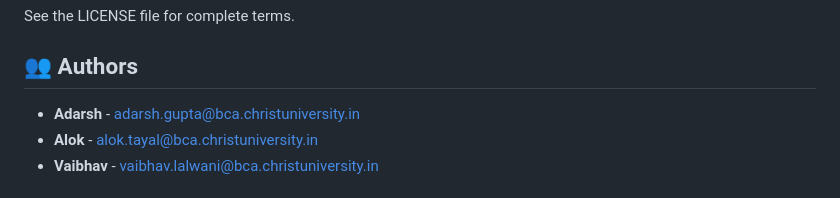
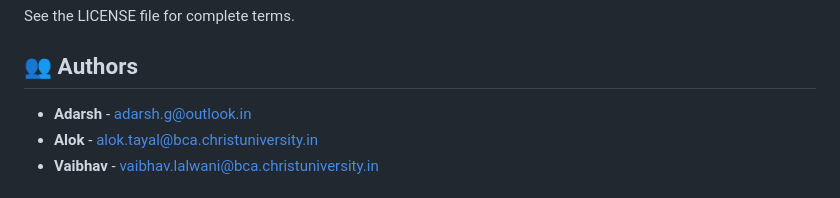
Before and after one commit to zs0c131y/TrustVault, a Markdown page: README.md, the part around the change. Drawn GitHub-style.

```diff
--- a/README.md
+++ b/README.md
@@ -215,7 +215,7 @@ See the LICENSE file for complete terms.
 
 ## 👥 Authors
 
-- **Adarsh** - adarsh.gupta@bca.christuniversity.in
+- **Adarsh** - adarsh.g@outlook.in
 - **Alok** - alok.tayal@bca.christuniversity.in
 - **Vaibhav** - vaibhav.lalwani@bca.christuniversity.in
 
```
